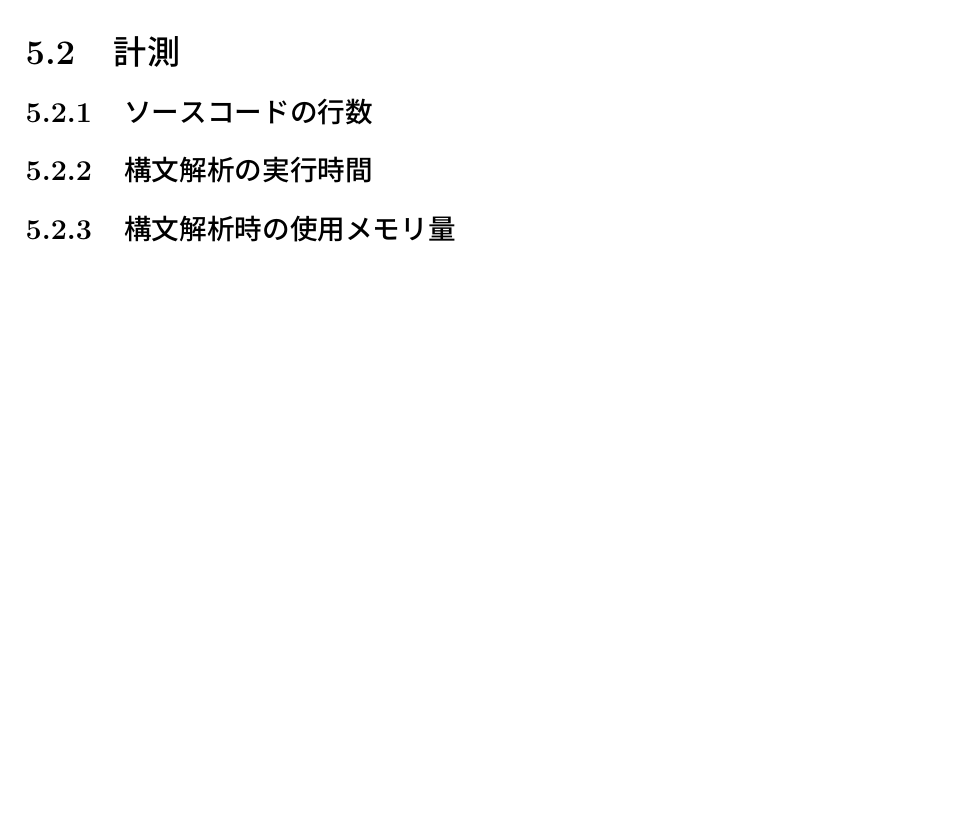
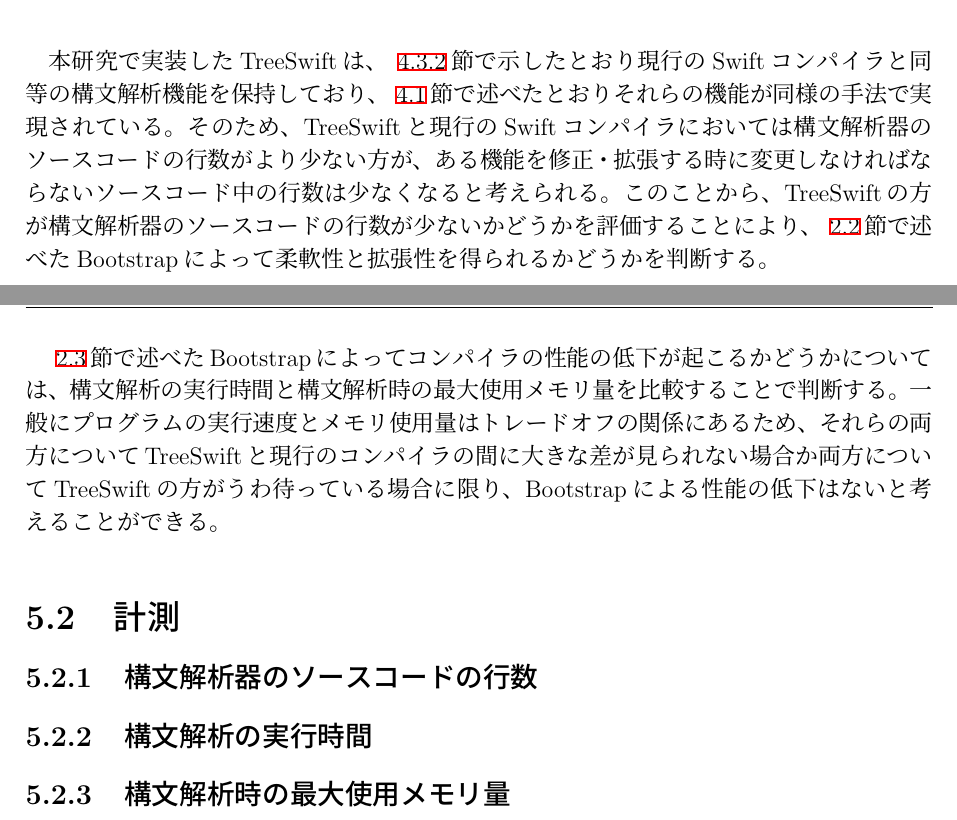
Before and after one commit to demmys/thesis, a LaTeX thesis (thesis.tex, which reads src/5_evaluation.tex): part of page 28 of 32 before the commit and two parts of pages 27 and 28 of 32 after it, the two joined at a grey line, cut at the place of the change, the shorter picture padded with empty space. Compiled offline with pLaTeX and dvipdfmx.

Commit message:
評価概要を追加

```diff
--- a/src/5_evaluation.tex
+++ b/src/5_evaluation.tex
@@ -25,3 +25,10 @@
     \end{center}
 \end{table}
 
+本研究で実装したTreeSwiftは、~\ref{treeswift:test:result}節で示したとおり現行のSwiftコンパイラと同等の構文解析機能を保持しており、~\ref{treeswift:requirements}節で述べたとおりそれらの機能が同様の手法で実現されている。
+そのため、TreeSwiftと現行のSwiftコンパイラにおいては構文解析器のソースコードの行数がより少ない方が、ある機能を修正・拡張する時に変更しなければならないソースコード中の行数は少なくなると考えられる。
+このことから、TreeSwiftの方が構文解析器のソースコードの行数が少ないかどうかを評価することにより、~\ref{explain-bootstrap:merit}節で述べたBootstrapによって柔軟性と拡張性を得られるかどうかを判断する。
+
+~\ref{explain-bootstrap:issue}節で述べたBootstrapによってコンパイラの性能の低下が起こるかどうかについては、構文解析の実行時間と構文解析時の最大使用メモリ量を比較することで判断する。
+一般にプログラムの実行速度とメモリ使用量はトレードオフの関係にあるため、それらの両方についてTreeSwiftと現行のコンパイラの間に大きな差が見られない場合か両方についてTreeSwiftの方がうわ待っている場合に限り、Bootstrapによる性能の低下はないと考えることができる。
+
@@ -29,11 +35,11 @@
 
 \section{計測}
 
-\subsection{ソースコードの行数}
+\subsection{構文解析器のソースコードの行数}
 
 \subsection{構文解析の実行時間}
 
-\subsection{構文解析時の使用メモリ量}
+\subsection{構文解析時の最大使用メモリ量}
 
 \section{考察}
 
```
Also changed, not shown: src/4_implementation.tex (+1 -0 lines), thesis.pdf, src/5_evaluation.tex (7 more changed lines).
